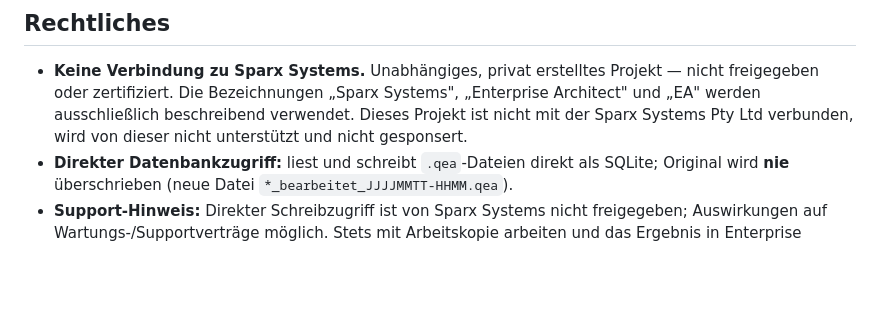
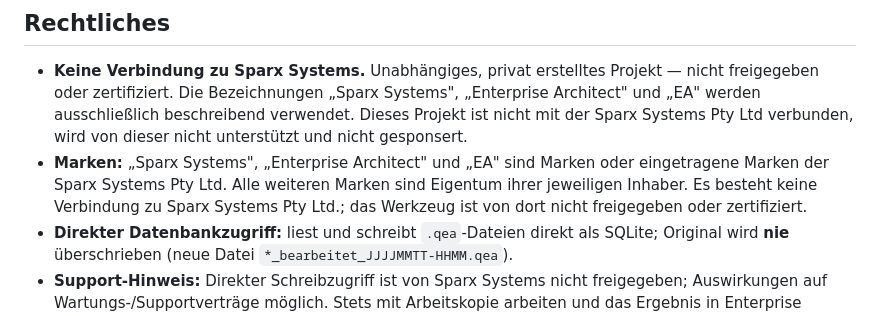
Before and after one commit to Mitchel85/EAM-Suite, a Markdown page: README.md, the part around the change. Drawn GitHub-style; blank space fills up the shorter version.

Commit message:
Rechtliches: Marken-Disclaimer ergänzt, Marke nicht mehr als Fett-Titel

```diff
--- a/README.md
+++ b/README.md
@@ -110,6 +110,7 @@ Als **Testversion** veröffentlicht. Interessant sind besonders Modelle mit Fehl
 ## Rechtliches
 
 * **Keine Verbindung zu Sparx Systems.** Unabhängiges, privat erstelltes Projekt — nicht freigegeben oder zertifiziert. Die Bezeichnungen „Sparx Systems", „Enterprise Architect" und „EA" werden ausschließlich beschreibend verwendet. Dieses Projekt ist nicht mit der Sparx Systems Pty Ltd verbunden, wird von dieser nicht unterstützt und nicht gesponsert.
+* **Marken:** „Sparx Systems", „Enterprise Architect" und „EA" sind Marken oder eingetragene Marken der Sparx Systems Pty Ltd. Alle weiteren Marken sind Eigentum ihrer jeweiligen Inhaber. Es besteht keine Verbindung zu Sparx Systems Pty Ltd.; das Werkzeug ist von dort nicht freigegeben oder zertifiziert.
 * **Direkter Datenbankzugriff:** liest und schreibt `.qea`-Dateien direkt als SQLite; Original wird **nie** überschrieben (neue Datei `*_bearbeitet_JJJJMMTT-HHMM.qea`).
 * **Support-Hinweis:** Direkter Schreibzugriff ist von Sparx Systems nicht freigegeben; Auswirkungen auf Wartungs-/Supportverträge möglich. Stets mit Arbeitskopie arbeiten und das Ergebnis in Enterprise Architect prüfen.
 * **Kein EA-Bestandteil:** Es werden keine Dateien, Bibliotheken, Lizenzschlüssel oder Programmbestandteile von Sparx Systems mitgeliefert oder umgangen.
```
